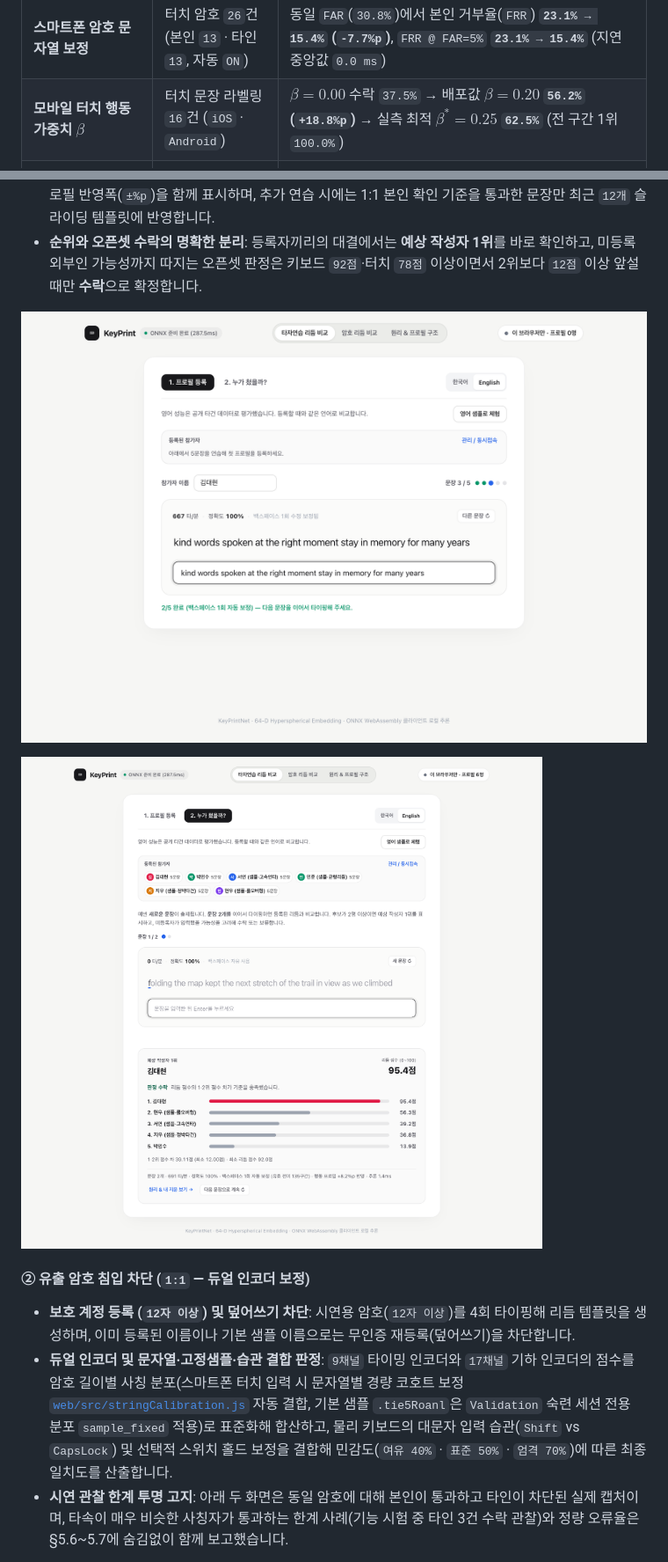
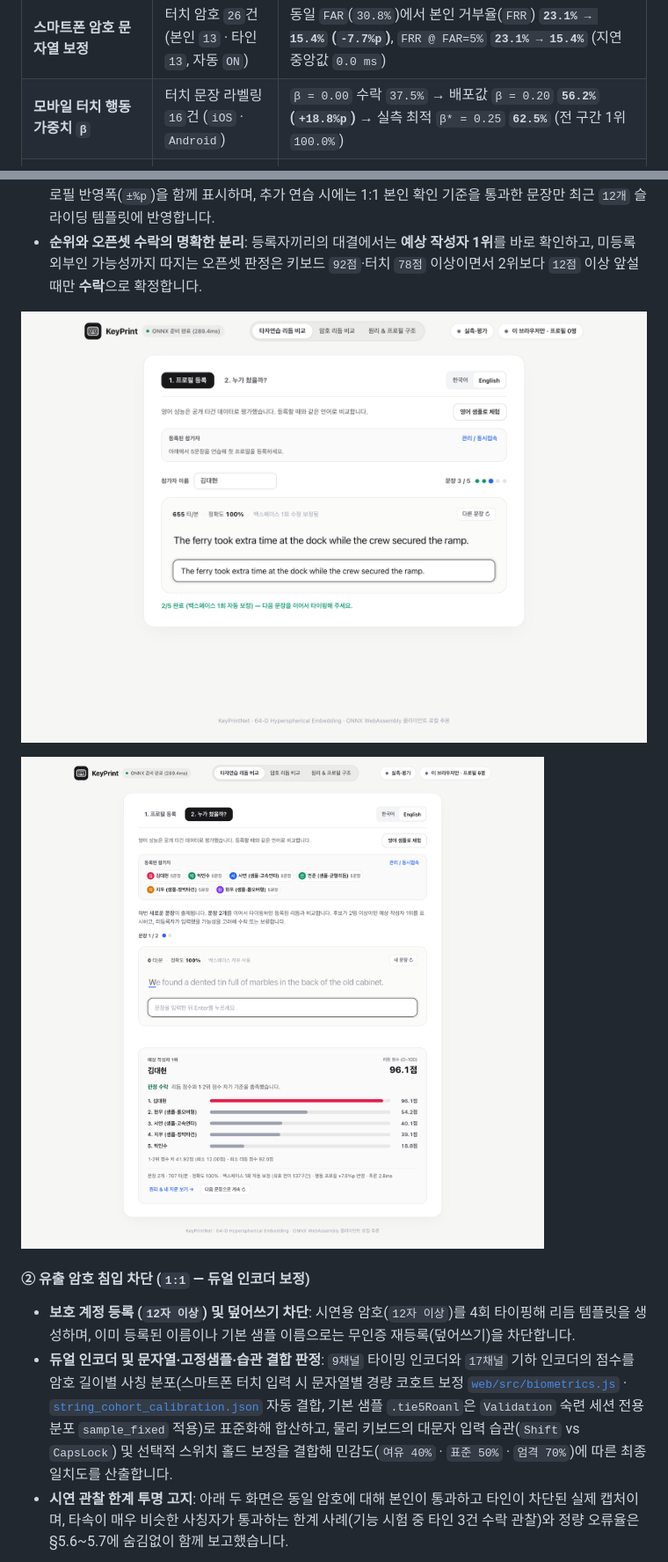
Before and after one commit to qwertypotter6873/keyprint-guard, a Markdown page: README.md, 2 parts joined by grey strips. Shown at 88% size. Drawn GitHub-style; pictures changed too: assets/screenshots/01_enrollment_template_ready.png, assets/screenshots/05_typing_arena_who_is_typing.png.

Commit message:
docs(portfolio): refine outcome-oriented PMI, fix README links/math, refresh UI screenshots, and harden packaging

```diff
--- a/README.md
+++ b/README.md
@@ -436,7 +436,7 @@ AI Hub 중학생 국어 서술형 답안(평가용 `VS` 분할 `46`명)에서도
 | **암호 침입 방어 (`Guard`)** | 총 `141`건 (본인 `67` · 샘플 침입 `74`) | 전체 **`ROC-AUC = 0.9260`** (샘플 보정 후 **`0.9980`**), 본인 수락 **`95.5%`** (`64/67`, 동일 기기 `32/32 = 100.0%` · 교차 기기 `91.4%`) · 물리 키보드(`n=115`) **`ROC-AUC = 0.9727`, `FRR @ FAR=10% = 9.3%`** · 교차 스위치(`n=22`) 홀드 보정 시 본인 수락 **`95.5% → 100.0%`** |
 | **고정 샘플(`.tie5Roanl`) 보정** | 실측 타인 침입 `74`건 (`5`종 키보드 `61` + 터치 `13`) | 미숙련 `S1` 등록·일반 10자 보정 시 `FAR = 35.1%`(`현우` `82.6%`) → **숙련 `S7→S8` 전환 + `Val` 고정암호 전용 보정(`sample_fixed`) + `엄격`(`+0.20`) 적용 후 지정 프로필 `FAR = 0.0%` (`0/74`)**, 4인 전수 비교(`296`회) **`표준 2.0%` · `엄격 0.0%`** (본인 `S8` 쿼리 `4/4` 통과) |
 | **스마트폰 암호 문자열 보정** | 터치 암호 `26`건 (본인 `13` · 타인 `13`, 자동 `ON`) | 동일 `FAR`(`30.8%`)에서 본인 거부율(`FRR`) **`23.1% → 15.4%` (`-7.7%p`)**, `FRR @ FAR=5%` **`23.1% → 15.4%`** (지연 중앙값 `0.0 ms`) |
-| **모바일 터치 행동 가중치 $\beta$** | 터치 문장 라벨링 `16`건 (`iOS` · `Android`) | $\beta = 0.00$ 수락 `37.5%` → 배포값 $\beta = 0.20$ **`56.2%` (`+18.8%p`)** → 실측 최적 $\beta^* = 0.25$ **`62.5%`** (전 구간 1위 `100.0%`) |
+| **모바일 터치 행동 가중치 `β`** | 터치 문장 라벨링 `16`건 (`iOS` · `Android`) | `β = 0.00` 수락 `37.5%` → 배포값 `β = 0.20` **`56.2%` (`+18.8%p`)** → 실측 최적 `β* = 0.25` **`62.5%`** (전 구간 1위 `100.0%`) |
 | **`DeviceMotion` 자세 게이팅 융합** | `Android` 6건(`59.9 Hz`) + `iOS` 8건(`58.8 Hz`) | 중력 경사각·각속도 기반 **선언 자세 일치율 `100.0%` (`14/14`)** · 동일 자세(`손 파지→손 파지`) 평균 점수 `0.8488 → 0.8685` 상승(`100%` 수락), 교차 자세(`손 파지→책상 거치`) 단순 결합 시 오거부 악화(`25% → 0%`)를 **`posture_gated` 설계로 무손실 보존(`25%`)** |
 
 ---
@@ -464,7 +464,7 @@ AI Hub 중학생 국어 서술형 답안(평가용 `VS` 분할 `46`명)에서도
 
 #### ② 유출 암호 침입 차단 (`1:1` — 듀얼 인코더 보정)
 - **보호 계정 등록 (`12자 이상`) 및 덮어쓰기 차단**: 시연용 암호(`12자 이상`)를 4회 타이핑해 리듬 템플릿을 생성하며, 이미 등록된 이름이나 기본 샘플 이름으로는 무인증 재등록(덮어쓰기)을 차단합니다.
-- **듀얼 인코더 및 문자열·고정샘플·습관 결합 판정**: `9채널` 타이밍 인코더와 `17채널` 기하 인코더의 점수를 암호 길이별 사칭 분포(스마트폰 터치 입력 시 문자열별 경량 코호트 보정 [`web/src/stringCalibration.js`](web/src/stringCalibration.js) 자동 결합, 기본 샘플 `.tie5Roanl`은 `Validation` 숙련 세션 전용 분포 `sample_fixed` 적용)로 표준화해 합산하고, 물리 키보드의 대문자 입력 습관(`Shift` vs `CapsLock`) 및 선택적 스위치 홀드 보정을 결합해 민감도(`여유 40%` · `표준 50%` · `엄격 70%`)에 따른 최종 일치도를 산출합니다.
+- **듀얼 인코더 및 문자열·고정샘플·습관 결합 판정**: `9채널` 타이밍 인코더와 `17채널` 기하 인코더의 점수를 암호 길이별 사칭 분포(스마트폰 터치 입력 시 문자열별 경량 코호트 보정 [`web/src/biometrics.js`](web/src/biometrics.js) · [`string_cohort_calibration.json`](web/public/models/string_cohort_calibration.json) 자동 결합, 기본 샘플 `.tie5Roanl`은 `Validation` 숙련 세션 전용 분포 `sample_fixed` 적용)로 표준화해 합산하고, 물리 키보드의 대문자 입력 습관(`Shift` vs `CapsLock`) 및 선택적 스위치 홀드 보정을 결합해 민감도(`여유 40%` · `표준 50%` · `엄격 70%`)에 따른 최종 일치도를 산출합니다.
 - **시연 관찰 한계 투명 고지**: 아래 두 화면은 동일 암호에 대해 본인이 통과하고 타인이 차단된 실제 캡처이며, 타속이 매우 비슷한 사칭자가 통과하는 한계 사례(기능 시험 중 타인 3건 수락 관찰)와 정량 오류율은 §5.6\~5.7에 숨김없이 함께 보고했습니다.
 
 ![정당 소유자 본인 인증 승인 화면](assets/screenshots/02_genuine_verification_granted.png)
```
Also changed, not shown: other parts of README.md (+13 -14 lines), assets/screenshots/02_genuine_verification_granted.png, assets/screenshots/03_hacker_intrusion_blocked.png, assets/screenshots/04_exception_handling_guard.png, assets/screenshots/06_principles_and_profile_viz.png, 2 other files.
